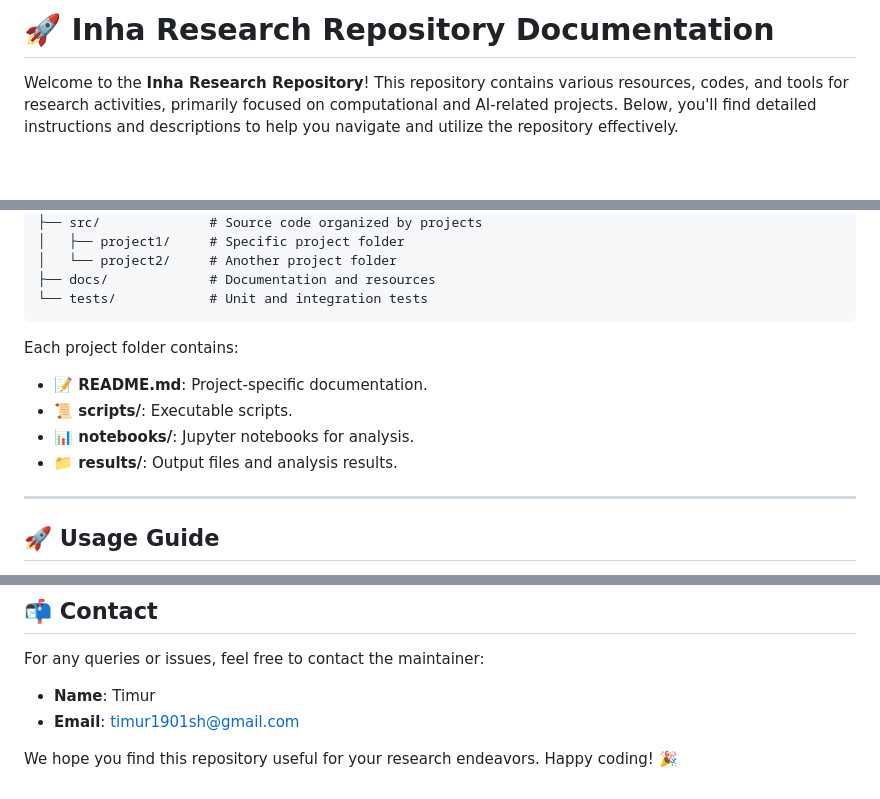
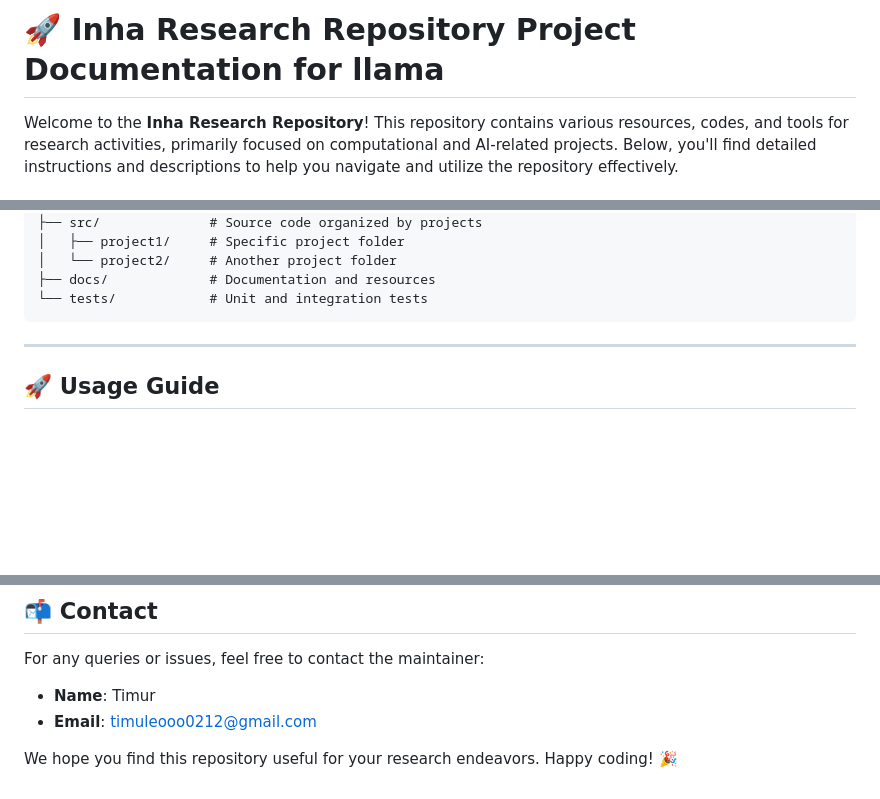
Before and after one commit to tim-fihost/inharesearch, a Markdown page: README.md, 3 parts joined by grey strips. Drawn GitHub-style; blank space fills up the shorter version.

````diff
--- a/README.md
+++ b/README.md
@@ -1,4 +1,4 @@
-# 🚀 Inha Research Repository Documentation
+# 🚀 Inha Research Repository Project Documentation for llama
 
 Welcome to the **Inha Research Repository**! This repository contains various resources, codes, and tools for research activities, primarily focused on computational and AI-related projects. Below, you'll find detailed instructions and descriptions to help you navigate and utilize the repository effectively.
 
@@ -63,11 +63,6 @@ inharesearch/
 └── tests/            # Unit and integration tests
 ```
 
-Each project folder contains:
-- **📝 README.md**: Project-specific documentation.
-- **📜 scripts/**: Executable scripts.
-- **📊 notebooks/**: Jupyter notebooks for analysis.
-- **📁 results/**: Output files and analysis results.
 
 ---
 
@@ -117,6 +112,6 @@ This repository is licensed under the [MIT License](LICENSE). Please ensure comp
 
 For any queries or issues, feel free to contact the maintainer:
 - **Name**: Timur
-- **Email**: [timur1901sh@gmail.com](mailto:timur1901sh@gmail.com)
+- **Email**: [timuleooo0212@gmail.com](mailto:timuleooo@gmail.com)
 
 We hope you find this repository useful for your research endeavors. Happy coding! 🎉
````
